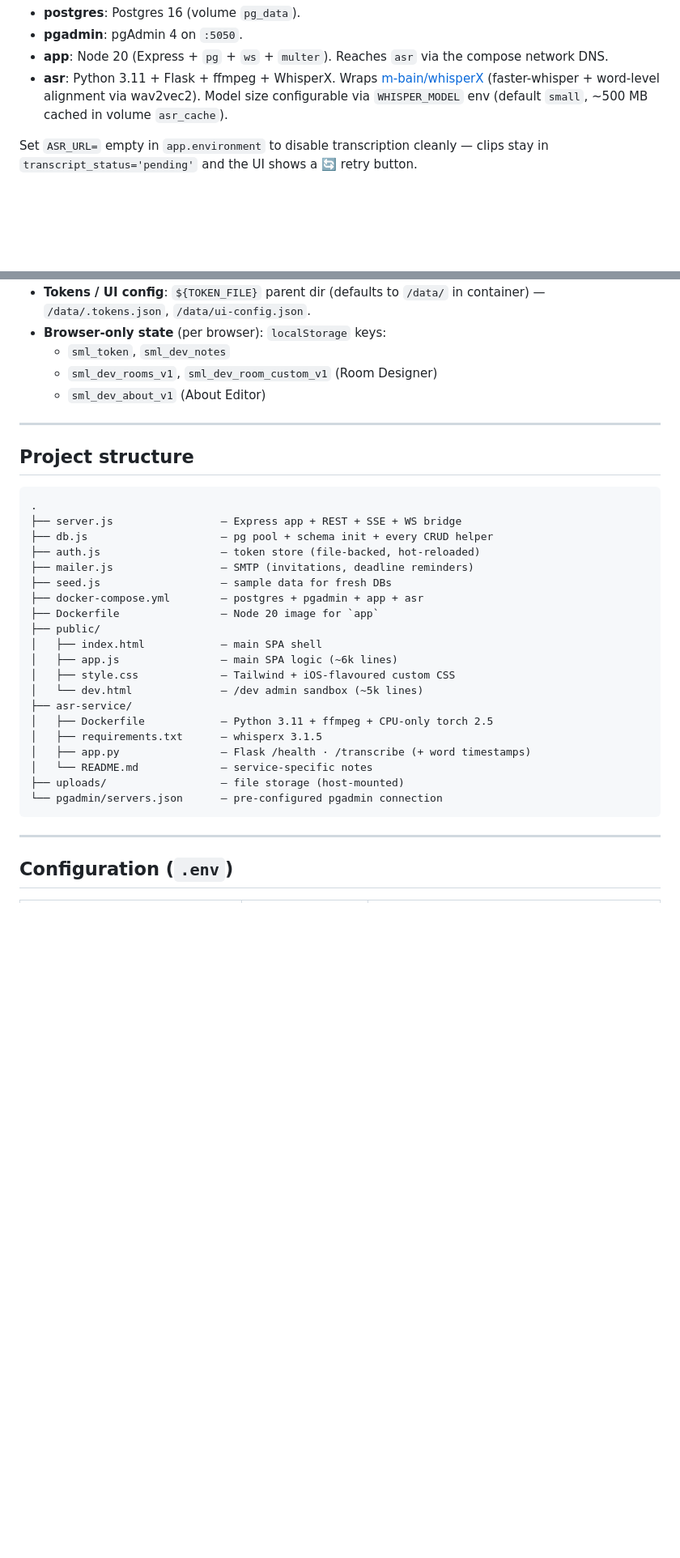
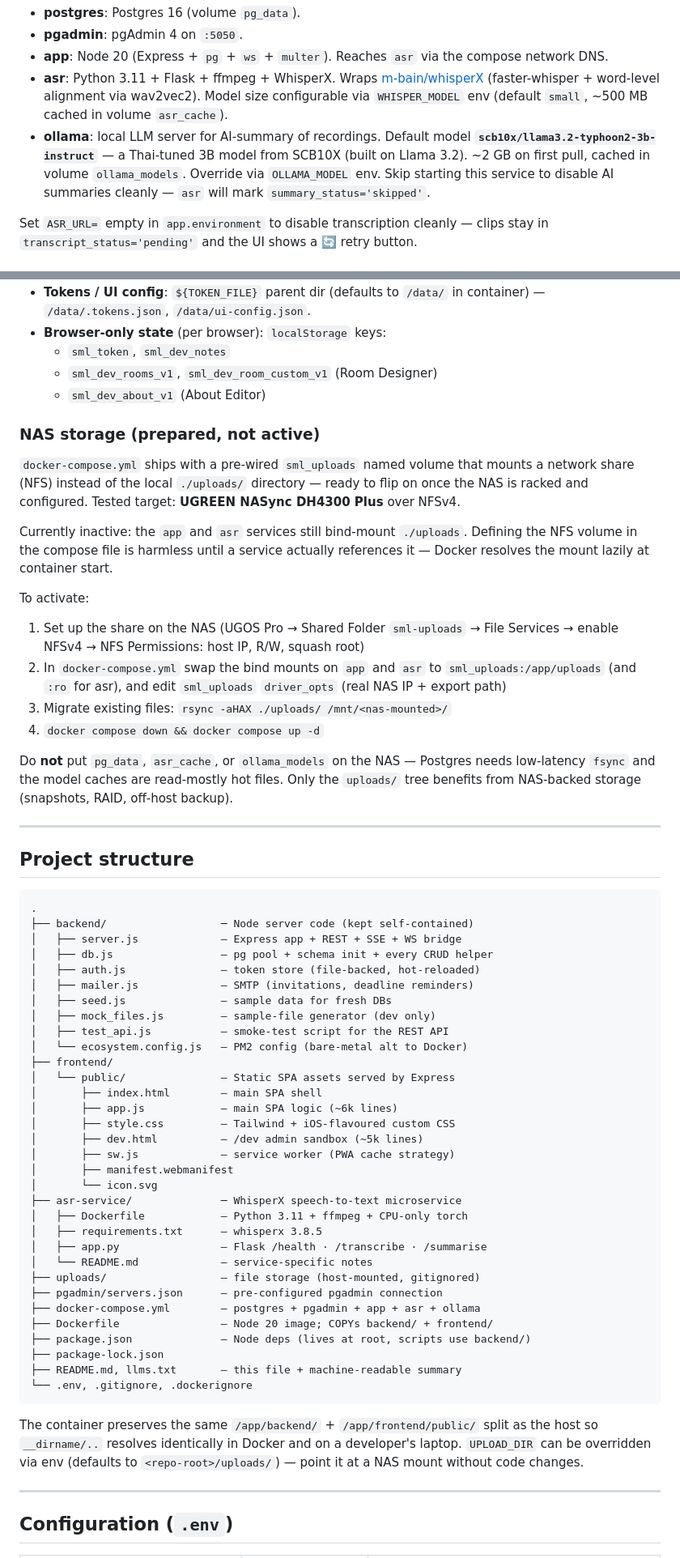
Before and after one commit to NongKenKhung/SMLWeb, a Markdown page: README.md, 2 parts joined by grey strips. Shown at 81% size. Rendered like a GitHub page; blank space fills up the shorter version.

Commit message:
README.md: project structure ใหม่ + feature notes สะสมจากทั้ง session
- Project structure section: backend/ + frontend/public/ layout ใหม่
- Default logins: เลิก list ชื่อโดยตรง (สมชาย/ภาคิน) → ชี้ไป seed.js
- Calendar: meeting มี start+end time, ไม่มี overdue chip
- Submissions: per-file doc-type picker, docx/xlsx preview, Thai filename support
- Whiteboard: เอาออก site-layout flag (ลบโค้ดไปแล้ว)
- /dev: Audio Recorder รองรับ import file ทุก format, AI summary ใช้ Typhoon2
- เพิ่มหัวข้อ NAS storage (prepared, not active)
- เพิ่ม ollama service ในรายการ Services + override OLLAMA_MODEL

````diff
--- a/README.md
+++ b/README.md
@@ -139,6 +156,12 @@ postgres ←── app (Node, SSE, WS, REST) ──→ asr (Python Flask + PyTha
   [m-bain/whisperX](https://github.com/m-bain/whisperX) (faster-whisper +
   word-level alignment via wav2vec2). Model size configurable via
   `WHISPER_MODEL` env (default `small`, ~500 MB cached in volume `asr_cache`).
+- **ollama**: local LLM server for AI-summary of recordings. Default model
+  **`scb10x/llama3.2-typhoon2-3b-instruct`** — a Thai-tuned 3B model from
+  SCB10X (built on Llama 3.2). ~2 GB on first pull, cached in volume
+  `ollama_models`. Override via `OLLAMA_MODEL` env. Skip starting this
+  service to disable AI summaries cleanly — `asr` will mark
+  `summary_status='skipped'`.
 
 Set `ASR_URL=` empty in `app.environment` to disable transcription cleanly —
 clips stay in `transcript_status='pending'` and the UI shows a 🔄 retry
@@ -166,32 +189,74 @@ button.
   - `sml_dev_rooms_v1`, `sml_dev_room_custom_v1` (Room Designer)
   - `sml_dev_about_v1` (About Editor)
 
+### NAS storage (prepared, not active)
+
+`docker-compose.yml` ships with a pre-wired `sml_uploads` named volume that
+mounts a network share (NFS) instead of the local `./uploads/` directory —
+ready to flip on once the NAS is racked and configured. Tested target:
+**UGREEN NASync DH4300 Plus** over NFSv4.
+
+Currently inactive: the `app` and `asr` services still bind-mount `./uploads`.
+Defining the NFS volume in the compose file is harmless until a service
+actually references it — Docker resolves the mount lazily at container start.
+
+To activate:
+1. Set up the share on the NAS (UGOS Pro → Shared Folder `sml-uploads` →
+   File Services → enable NFSv4 → NFS Permissions: host IP, R/W, squash root)
+2. In `docker-compose.yml` swap the bind mounts on `app` and `asr` to
+   `sml_uploads:/app/uploads` (and `:ro` for asr), and edit `sml_uploads`
+   `driver_opts` (real NAS IP + export path)
+3. Migrate existing files: `rsync -aHAX ./uploads/ /mnt/<nas-mounted>/`
+4. `docker compose down && docker compose up -d`
+
+Do **not** put `pg_data`, `asr_cache`, or `ollama_models` on the NAS —
+Postgres needs low-latency `fsync` and the model caches are read-mostly hot
+files. Only the `uploads/` tree benefits from NAS-backed storage (snapshots,
+RAID, off-host backup).
+
 ---
 
 ## Project structure
 
 ```
 .
-├── server.js                 — Express app + REST + SSE + WS bridge
-├── db.js                     — pg pool + schema init + every CRUD helper
-├── auth.js                   — token store (file-backed, hot-reloaded)
-├── mailer.js                 — SMTP (invitations, deadline reminders)
-├── seed.js                   — sample data for fresh DBs
-├── docker-compose.yml        — postgres + pgadmin + app + asr
-├── Dockerfile                — Node 20 image for `app`
-├── public/
-│   ├── index.html            — main SPA shell
-│   ├── app.js                — main SPA logic (~6k lines)
-│   ├── style.css             — Tailwind + iOS-flavoured custom CSS
-│   └── dev.html              — /dev admin sandbox (~5k lines)
-├── asr-service/
-│   ├── Dockerfile            — Python 3.11 + ffmpeg + CPU-only torch 2.5
-│   ├── requirements.txt      — whisperx 3.1.5
-│   ├── app.py                — Flask /health · /transcribe (+ word timestamps)
+├── backend/                  ─ Node server code (kept self-contained)
+│   ├── server.js             — Express app + REST + SSE + WS bridge
+│   ├── db.js                 — pg pool + schema init + every CRUD helper
+│   ├── auth.js               — token store (file-backed, hot-reloaded)
+│   ├── mailer.js             — SMTP (invitations, deadline reminders)
+│   ├── seed.js               — sample data for fresh DBs
+│   ├── mock_files.js         — sample-file generator (dev only)
+│   ├── test_api.js           — smoke-test script for the REST API
+│   └── ecosystem.config.js   — PM2 config (bare-metal alt to Docker)
+├── frontend/
+│   └── public/               — Static SPA assets served by Express
+│       ├── index.html        — main SPA shell
+│       ├── app.js            — main SPA logic (~6k lines)
+│       ├── style.css         — Tailwind + iOS-flavoured custom CSS
+│       ├── dev.html          — /dev admin sandbox (~5k lines)
+│       ├── sw.js             — service worker (PWA cache strategy)
+│       ├── manifest.webmanifest
+│       └── icon.svg
+├── asr-service/              ─ WhisperX speech-to-text microservice
+│   ├── Dockerfile            — Python 3.11 + ffmpeg + CPU-only torch
+│   ├── requirements.txt      — whisperx 3.8.5
+│   ├── app.py                — Flask /health · /transcribe · /summarise
 │   └── README.md             — service-specific notes
-├── uploads/                  — file storage (host-mounted)
-└── pgadmin/servers.json      — pre-configured pgadmin connection
+├── uploads/                  — file storage (host-mounted, gitignored)
+├── pgadmin/servers.json      — pre-configured pgadmin connection
+├── docker-compose.yml        — postgres + pgadmin + app + asr + ollama
+├── Dockerfile                — Node 20 image; COPYs backend/ + frontend/
+├── package.json              — Node deps (lives at root, scripts use backend/)
+├── package-lock.json
+├── README.md, llms.txt       — this file + machine-readable summary
+└── .env, .gitignore, .dockerignore
 ```
+
+The container preserves the same `/app/backend/` + `/app/frontend/public/`
+split as the host so `__dirname/..` resolves identically in Docker and on a
+developer's laptop. `UPLOAD_DIR` can be overridden via env (defaults to
+`<repo-root>/uploads/`) — point it at a NAS mount without code changes.
 
 ---
 
````
Also changed, not shown: other parts of README.md (+30 -13 lines).
